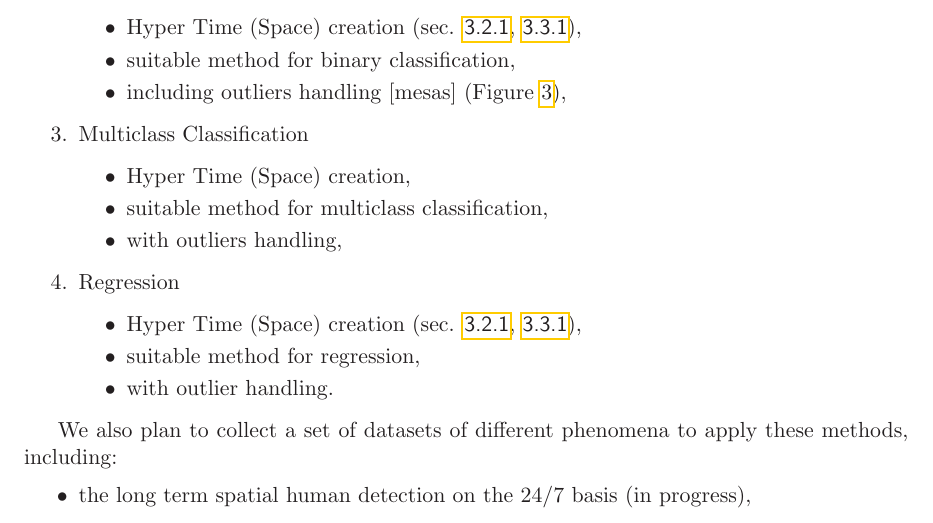
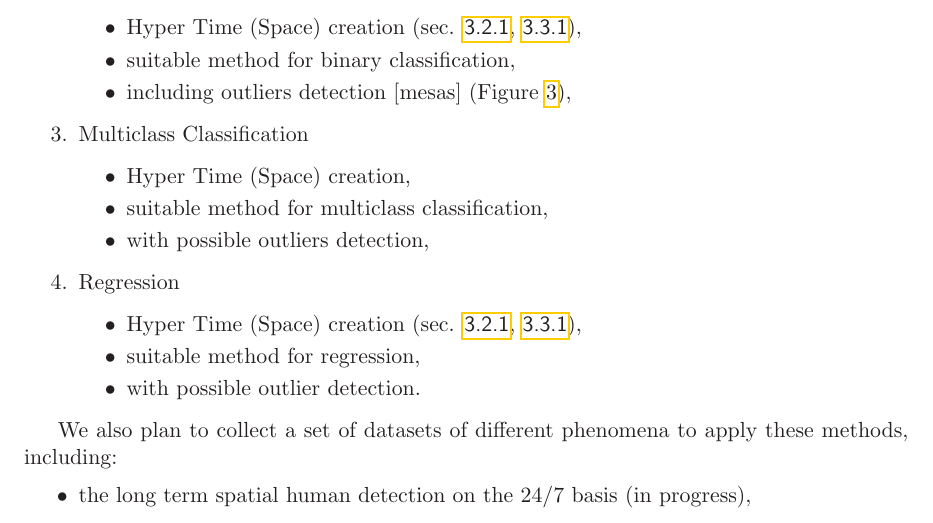
Before and after one commit to atomousek/minimum, a LaTeX document (main.tex, which reads src/plan.tex): part of page 20 of 25, cut so that both start at the same text. Compiled offline with pdfLaTeX.

Commit message:
small changes

```diff
--- a/src/plan.tex
+++ b/src/plan.tex
@@ -23,19 +23,19 @@ Therefore we want to define the ways, how to use different classes of machine le
     \begin{itemize}
         \item Hyper Time (Space) creation (sec. \ref{sec:whyte}, \ref{sec:whytes}),
         \item suitable method for binary classification,
-        \item including outliers handling [mesas] (Figure \ref{graph:mathew90}),
+        \item including outliers detection [mesas] (Figure \ref{graph:mathew90}),
     \end{itemize}
     \item Multiclass Classification
     \begin{itemize}
         \item Hyper Time (Space) creation,
         \item suitable method for multiclass classification,
-        \item with outliers handling,
+        \item with possible outliers detection,
     \end{itemize}
     \item Regression
     \begin{itemize}
         \item Hyper Time (Space) creation (sec. \ref{sec:whyte}, \ref{sec:whytes}),
         \item suitable method for regression,
-        \item with outlier handling.
+        \item with possible outlier detection.
     \end{itemize}
 \end{enumerate}
 
```
